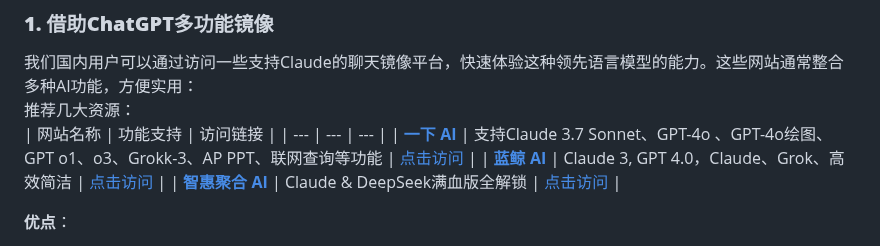
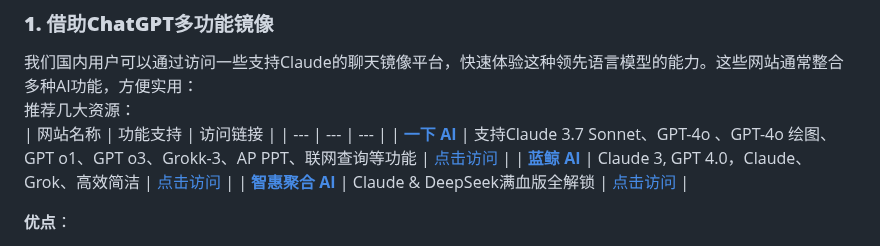
Before and after one commit to claude-china/claude-cn-guide, a Markdown page: README.md, the part around one of its changes. GitHub-like rendering.

```diff
--- a/README.md
+++ b/README.md
@@ -33,7 +33,7 @@ Claude，作为Anthropic团队开发的语言模型，以高效及准确而备
 推荐几大资源：
 | 网站名称 | 功能支持 | 访问链接 |
 | --- | --- | --- |
-| **[一下 AI](https://chat.yixiaai.com)** | 支持Claude 3.7 Sonnet、GPT-4o 、GPT-4o绘图、GPT o1、o3、Grokk-3、AP PPT、联网查询等功能 | [点击访问](https://chat.yixiaai.com) |
+| **[一下 AI](https://chat.yixiaai.com)** | 支持Claude 3.7 Sonnet、GPT-4o 、GPT-4o 绘图、GPT o1、GPT o3、Grokk-3、AP PPT、联网查询等功能 | [点击访问](https://chat.yixiaai.com) |
 | **[蓝鲸 AI](https://chat.chatgpt-chinese.com/)** | Claude 3, GPT 4.0，Claude、Grok、高效简洁 | [点击访问](https://chat.chatgpt-chinese.com/) |
 | **[智惠聚合 AI](https://deepseek-free.org/)** | Claude & DeepSeek满血版全解锁 | [点击访问](https://deepseek-free.org/) |
 
```
Also changed, not shown: other parts of README.md (+1 -1 lines).
